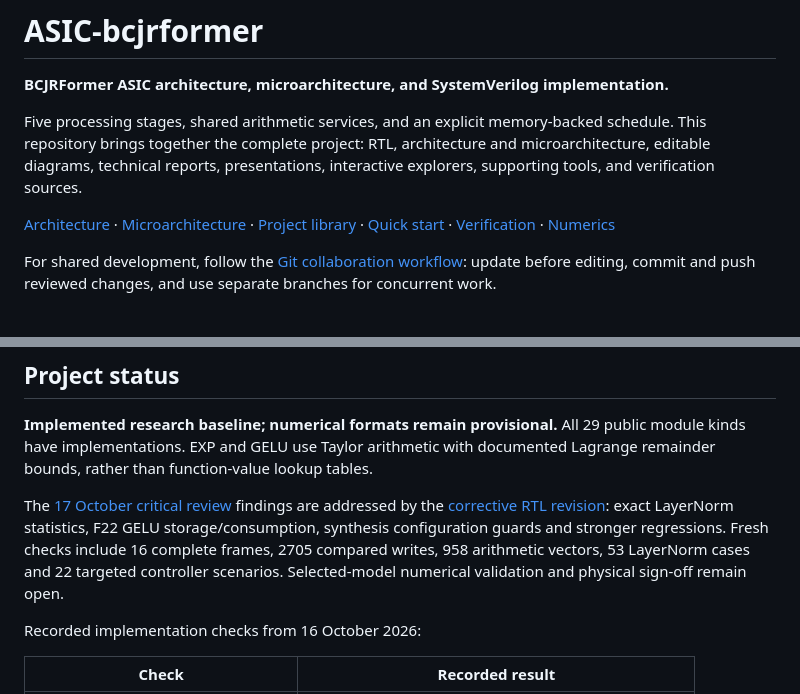
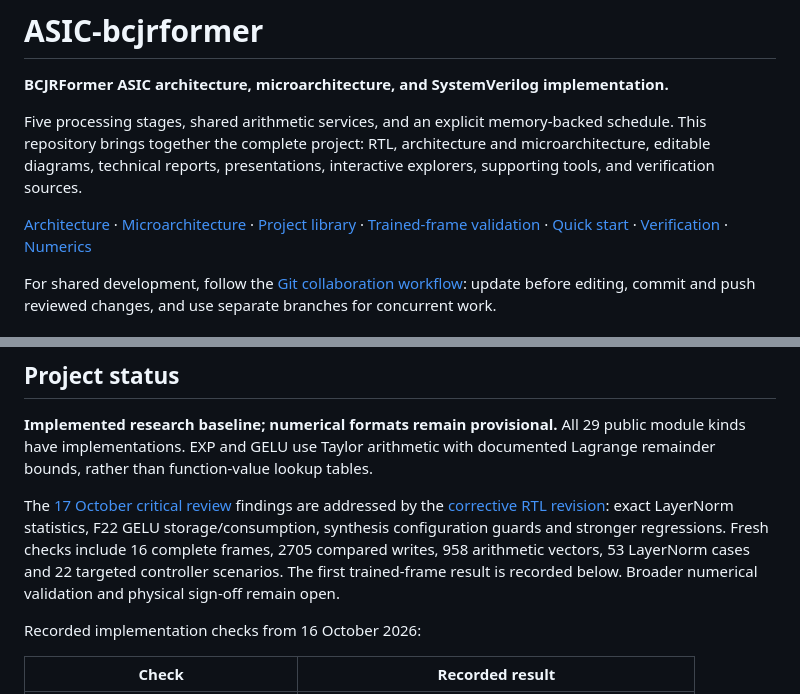
Before and after one commit to taymor3/ASIC-bcjrformer, a Markdown page: README.md, 2 parts joined by grey strips. GitHub-like rendering.

```diff
--- a/README.md
+++ b/README.md
@@ -4,7 +4,7 @@
 
 Five processing stages, shared arithmetic services, and an explicit memory-backed schedule. This repository brings together the complete project: RTL, architecture and microarchitecture, editable diagrams, technical reports, presentations, interactive explorers, supporting tools, and verification sources.
 
-[Architecture](docs/architecture.md) · [Microarchitecture](docs/microarchitecture.md) · [Project library](docs/project-library.md) · [Quick start](#quick-start) · [Verification](docs/verification.md) · [Numerics](docs/numerics.md)
+[Architecture](docs/architecture.md) · [Microarchitecture](docs/microarchitecture.md) · [Project library](docs/project-library.md) · [Trained-frame validation](#trained-frame-validation) · [Quick start](#quick-start) · [Verification](docs/verification.md) · [Numerics](docs/numerics.md)
 
 For shared development, follow the [Git collaboration workflow](docs/collaboration.md): update before editing, commit and push reviewed changes, and use separate branches for concurrent work.
 
@@ -28,7 +28,7 @@ The complete assembly is [bcjrformer_core.sv](rtl/bcjrformer_core.sv). Start wit
 
 **Implemented research baseline; numerical formats remain provisional.** All 29 public module kinds have implementations. EXP and GELU use Taylor arithmetic with documented Lagrange remainder bounds, rather than function-value lookup tables.
 
-The [17 October critical review](docs/reviews/RTL-CRITICAL-REVIEW-2026-10-17.md) findings are addressed by the [corrective RTL revision](docs/rtl/RTL-REVIEW-FIXES-2026-10-17.md): exact LayerNorm statistics, F22 GELU storage/consumption, synthesis configuration guards and stronger regressions. Fresh checks include 16 complete frames, 2705 compared writes, 958 arithmetic vectors, 53 LayerNorm cases and 22 targeted controller scenarios. Selected-model numerical validation and physical sign-off remain open.
+The [17 October critical review](docs/reviews/RTL-CRITICAL-REVIEW-2026-10-17.md) findings are addressed by the [corrective RTL revision](docs/rtl/RTL-REVIEW-FIXES-2026-10-17.md): exact LayerNorm statistics, F22 GELU storage/consumption, synthesis configuration guards and stronger regressions. Fresh checks include 16 complete frames, 2705 compared writes, 958 arithmetic vectors, 53 LayerNorm cases and 22 targeted controller scenarios. The first trained-frame result is recorded below. Broader numerical validation and physical sign-off remain open.
 
 Recorded implementation checks from 16 October 2026:
 
```
Also changed, not shown: other parts of README.md (+32 -0 lines).
